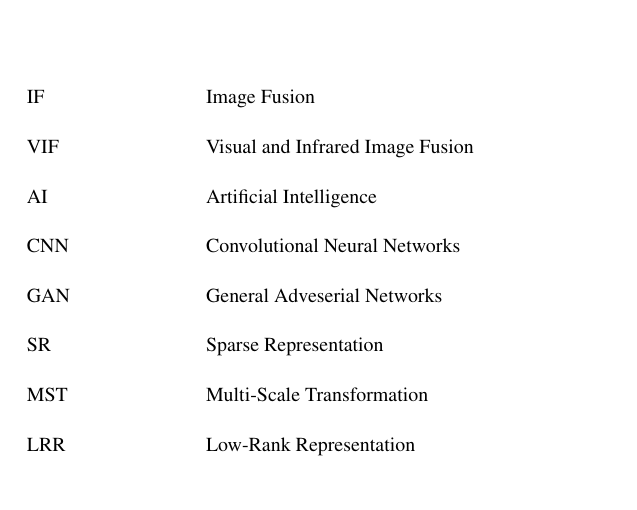
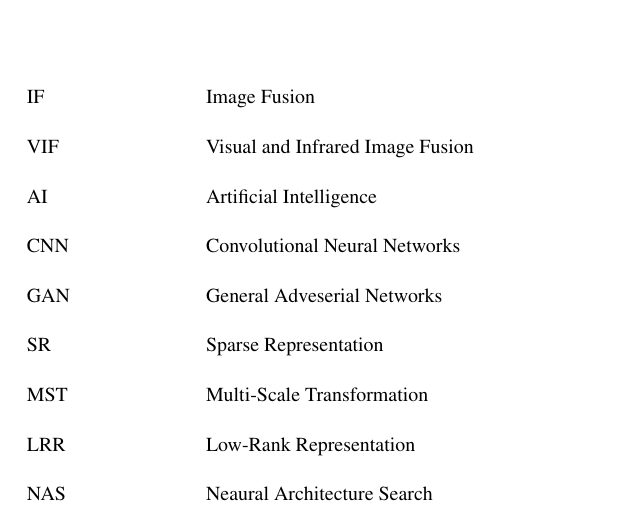
Before and after one commit to aytekXR/metu-msc-thesis, a LaTeX thesis (aytekin-erdogan-msc-thesis.tex, which reads abbreviations.tex): part of page 14 of 33, cut so that both start at the same text. Compiled offline with pdfLaTeX.

```diff
--- a/abbreviations.tex
+++ b/abbreviations.tex
@@ -8,4 +8,5 @@
 \item[SR] Sparse Representation
 \item[MST] Multi-Scale Transformation
 \item[LRR] Low-Rank Representation
+\item[NAS] Neaural Architecture Search
 \end{theglossary}
```
Also changed, not shown: aytekin-erdogan-msc-thesis.pdf, 1 other file.
